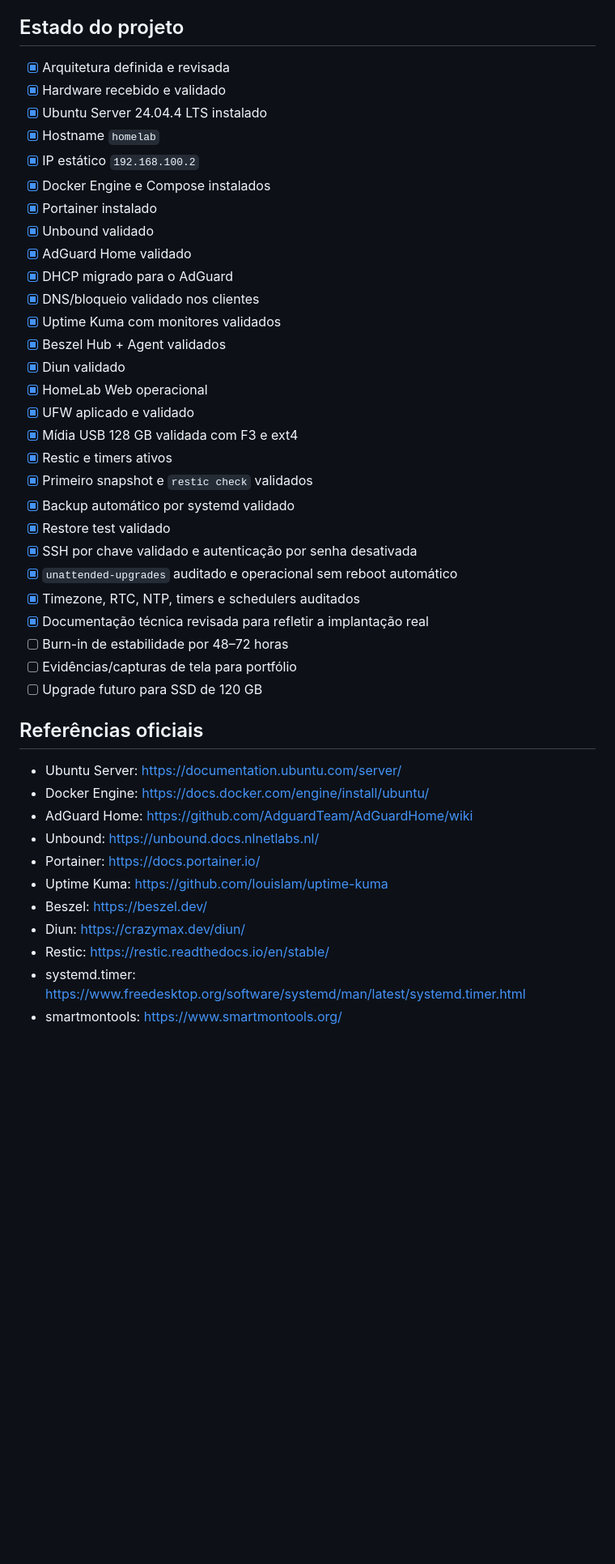
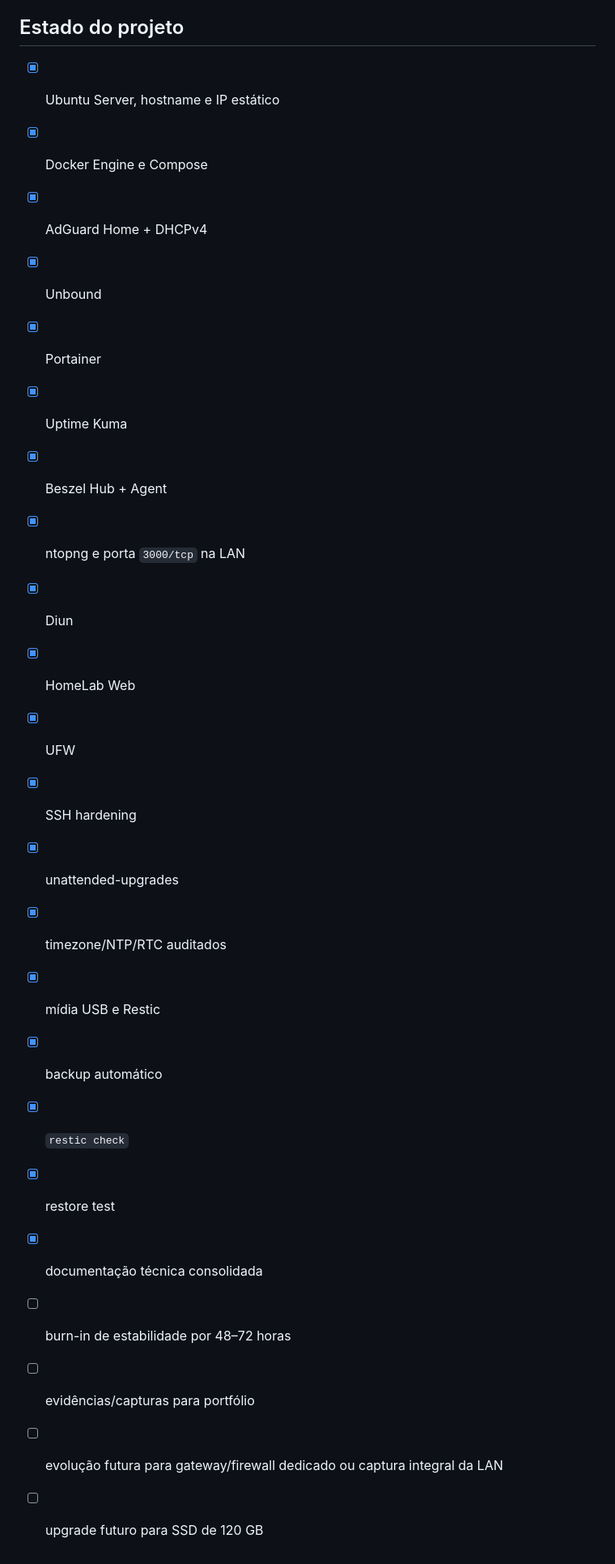
Before and after one commit to leonardodebs/homelab-infrastructure-server, a Markdown page: README.md, the part around one of its changes. Shown at 81% size. Drawn GitHub-style; blank space fills up the shorter version.

Commit message:
docs: atualizar README com ntopng e observabilidade de rede

```diff
--- a/README.md
+++ b/README.md
@@ -212,45 +155,26 @@ Depois consulte `docs/16-HD-Externo-Backup.md`.
 
 ## Estado do projeto
 
-- [x] Arquitetura definida e revisada
-- [x] Hardware recebido e validado
-- [x] Ubuntu Server 24.04.4 LTS instalado
-- [x] Hostname `homelab`
-- [x] IP estático `192.168.100.2`
-- [x] Docker Engine e Compose instalados
-- [x] Portainer instalado
-- [x] Unbound validado
-- [x] AdGuard Home validado
-- [x] DHCP migrado para o AdGuard
-- [x] DNS/bloqueio validado nos clientes
-- [x] Uptime Kuma com monitores validados
-- [x] Beszel Hub + Agent validados
-- [x] Diun validado
-- [x] HomeLab Web operacional
-- [x] UFW aplicado e validado
-- [x] Mídia USB 128 GB validada com F3 e ext4
-- [x] Restic e timers ativos
-- [x] Primeiro snapshot e `restic check` validados
-- [x] Backup automático por systemd validado
-- [x] Restore test validado
-- [x] SSH por chave validado e autenticação por senha desativada
-- [x] `unattended-upgrades` auditado e operacional sem reboot automático
-- [x] Timezone, RTC, NTP, timers e schedulers auditados
-- [x] Documentação técnica revisada para refletir a implantação real
-- [ ] Burn-in de estabilidade por 48–72 horas
-- [ ] Evidências/capturas de tela para portfólio
-- [ ] Upgrade futuro para SSD de 120 GB
-
-## Referências oficiais
-
-- Ubuntu Server: https://documentation.ubuntu.com/server/
-- Docker Engine: https://docs.docker.com/engine/install/ubuntu/
-- AdGuard Home: https://github.com/AdguardTeam/AdGuardHome/wiki
-- Unbound: https://unbound.docs.nlnetlabs.nl/
-- Portainer: https://docs.portainer.io/
-- Uptime Kuma: https://github.com/louislam/uptime-kuma
-- Beszel: https://beszel.dev/
-- Diun: https://crazymax.dev/diun/
-- Restic: https://restic.readthedocs.io/en/stable/
-- systemd.timer: https://www.freedesktop.org/software/systemd/man/latest/systemd.timer.html
-- smartmontools: https://www.smartmontools.org/
+- [x] Ubuntu Server, hostname e IP estático
+- [x] Docker Engine e Compose
+- [x] AdGuard Home + DHCPv4
+- [x] Unbound
+- [x] Portainer
+- [x] Uptime Kuma
+- [x] Beszel Hub + Agent
+- [x] ntopng e porta `3000/tcp` na LAN
+- [x] Diun
+- [x] HomeLab Web
+- [x] UFW
+- [x] SSH hardening
+- [x] unattended-upgrades
+- [x] timezone/NTP/RTC auditados
+- [x] mídia USB e Restic
+- [x] backup automático
+- [x] `restic check`
+- [x] restore test
+- [x] documentação técnica consolidada
+- [ ] burn-in de estabilidade por 48–72 horas
+- [ ] evidências/capturas para portfólio
+- [ ] evolução futura para gateway/firewall dedicado ou captura integral da LAN
+- [ ] upgrade futuro para SSD de 120 GB
```
Also changed, not shown: other parts of README.md (+100 -157 lines).
